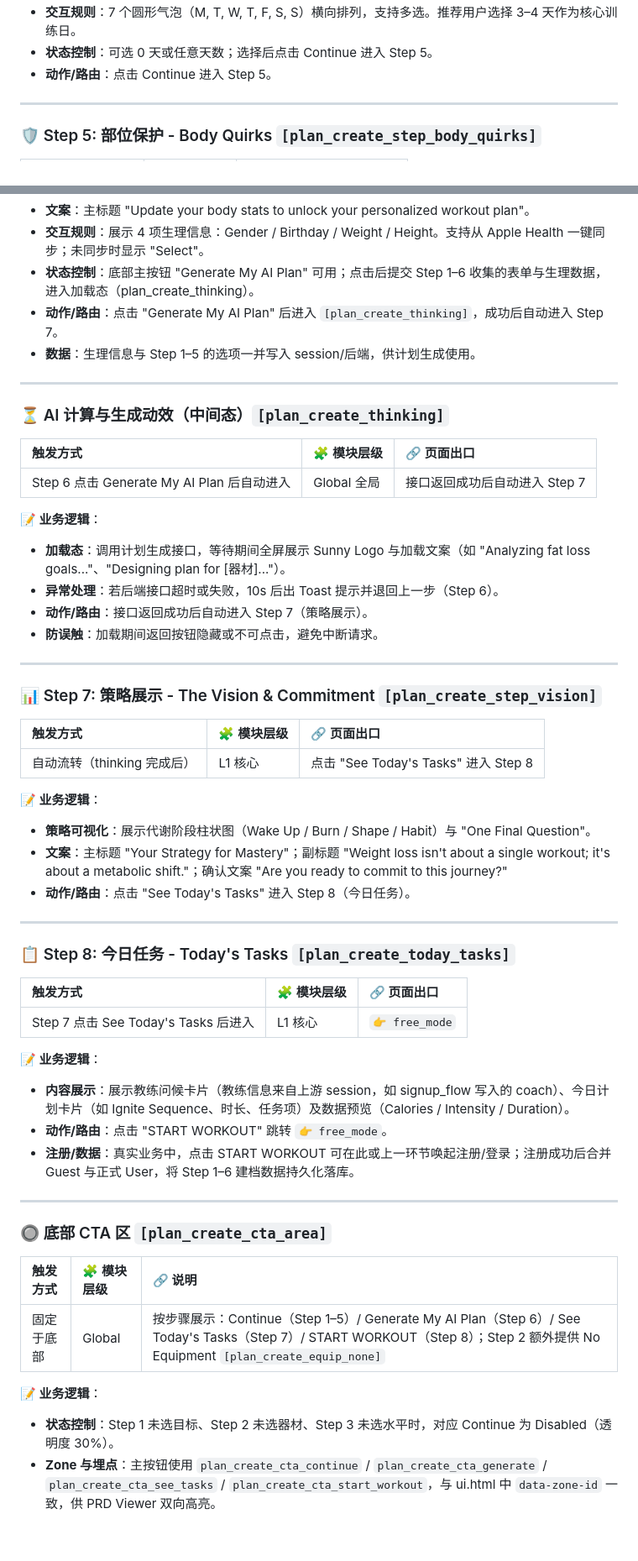
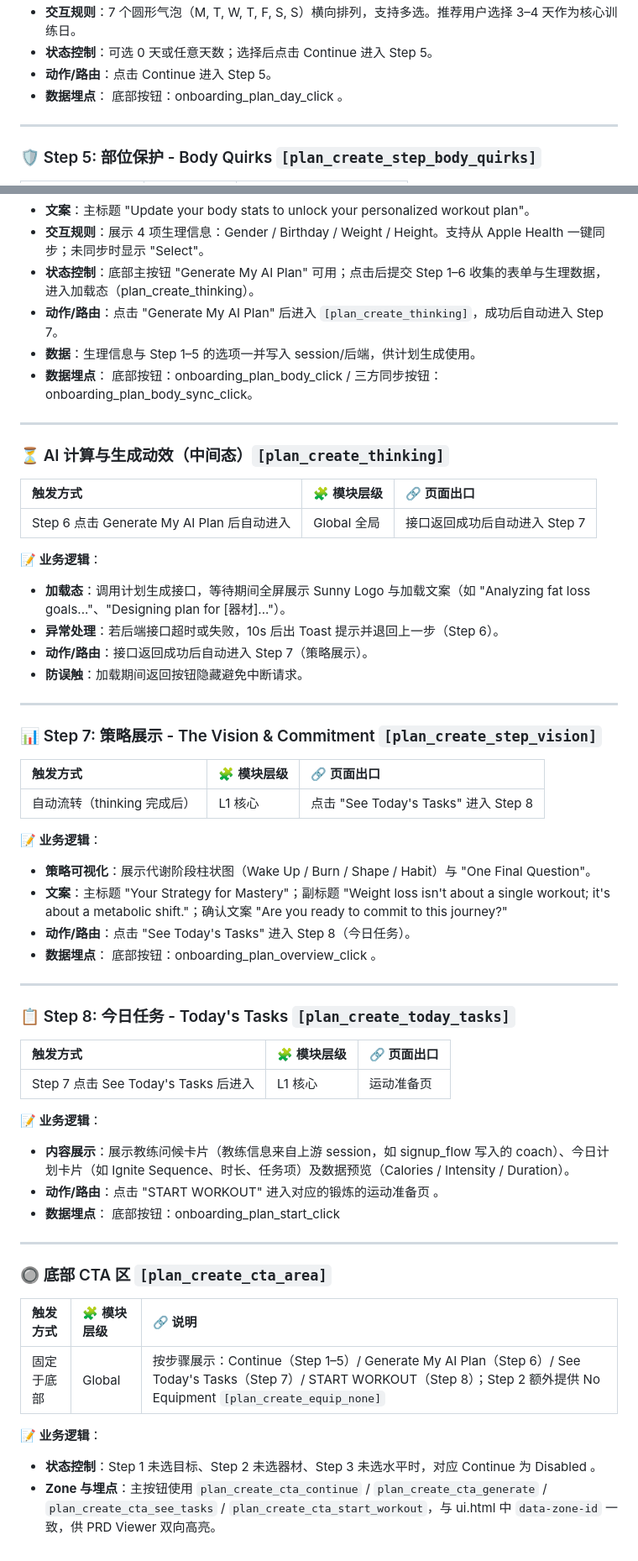
Before and after one commit to hjay7512-jpg/sunnyfit_3.0, a Markdown page: pages/plan_create/rules.md, 2 parts joined by grey strips. Shown at 84% size. GitHub-like rendering.

```diff
--- a/pages/plan_create/rules.md
+++ b/pages/plan_create/rules.md
@@ -68,6 +71,7 @@
 * **交互规则**：7 个圆形气泡（M, T, W, T, F, S, S）横向排列，支持多选。推荐用户选择 3–4 天作为核心训练日。
 * **状态控制**：可选 0 天或任意天数；选择后点击 Continue 进入 Step 5。
 * **动作/路由**：点击 Continue 进入 Step 5。
+* **数据埋点**： 底部按钮：onboarding_plan_day_click 。
 
 ---
 
@@ -97,6 +102,7 @@
 * **状态控制**：底部主按钮 "Generate My AI Plan" 可用；点击后提交 Step 1–6 收集的表单与生理数据，进入加载态（plan_create_thinking）。
 * **动作/路由**：点击 "Generate My AI Plan" 后进入 `[plan_create_thinking]`，成功后自动进入 Step 7。
 * **数据**：生理信息与 Step 1–5 的选项一并写入 session/后端，供计划生成使用。
+* **数据埋点**： 底部按钮：onboarding_plan_body_click / 三方同步按钮：onboarding_plan_body_sync_click。
 
 ---
 
@@ -110,7 +116,7 @@
 * **加载态**：调用计划生成接口，等待期间全屏展示 Sunny Logo 与加载文案（如 "Analyzing fat loss goals..."、"Designing plan for [器材]..."）。
 * **异常处理**：若后端接口超时或失败，10s 后出 Toast 提示并退回上一步（Step 6）。
 * **动作/路由**：接口返回成功后自动进入 Step 7（策略展示）。
-* **防误触**：加载期间返回按钮隐藏或不可点击，避免中断请求。
+* **防误触**：加载期间返回按钮隐藏避免中断请求。
 
 ---
 
@@ -124,6 +130,7 @@
 * **策略可视化**：展示代谢阶段柱状图（Wake Up / Burn / Shape / Habit）与 "One Final Question"。
 * **文案**：主标题 "Your Strategy for Mastery"；副标题 "Weight loss isn't about a single workout; it's about a metabolic shift."；确认文案 "Are you ready to commit to this journey?"
 * **动作/路由**：点击 "See Today's Tasks" 进入 Step 8（今日任务）。
+* **数据埋点**： 底部按钮：onboarding_plan_overview_click 。
 
 ---
 
@@ -131,12 +138,12 @@
 
 | 触发方式 | 🧩 模块层级 | 🔗 页面出口 |
 | :--- | :--- | :--- |
-| Step 7 点击 See Today's Tasks 后进入 | L1 核心 | `👉 free_mode` |
+| Step 7 点击 See Today's Tasks 后进入 | L1 核心 | 运动准备页 |
 
 **📝 业务逻辑**：
 * **内容展示**：展示教练问候卡片（教练信息来自上游 session，如 signup_flow 写入的 coach）、今日计划卡片（如 Ignite Sequence、时长、任务项）及数据预览（Calories / Intensity / Duration）。
-* **动作/路由**：点击 "START WORKOUT" 跳转 `👉 free_mode`。
-* **注册/数据**：真实业务中，点击 START WORKOUT 可在此或上一环节唤起注册/登录；注册成功后合并 Guest 与正式 User，将 Step 1–6 建档数据持久化落库。
+* **动作/路由**：点击 "START WORKOUT" 进入对应的锻炼的运动准备页 。
+* **数据埋点**： 底部按钮：onboarding_plan_start_click
 
 ---
 
@@ -147,5 +154,5 @@
 | 固定于底部 | Global | 按步骤展示：Continue（Step 1–5）/ Generate My AI Plan（Step 6）/ See Today's Tasks（Step 7）/ START WORKOUT（Step 8）；Step 2 额外提供 No Equipment `[plan_create_equip_none]` |
 
 **📝 业务逻辑**：
-* **状态控制**：Step 1 未选目标、Step 2 未选器材、Step 3 未选水平时，对应 Continue 为 Disabled（透明度 30%）。
+* **状态控制**：Step 1 未选目标、Step 2 未选器材、Step 3 未选水平时，对应 Continue 为 Disabled 。
 * **Zone 与埋点**：主按钮使用 `plan_create_cta_continue` / `plan_create_cta_generate` / `plan_create_cta_see_tasks` / `plan_create_cta_start_workout`，与 ui.html 中 `data-zone-id` 一致，供 PRD Viewer 双向高亮。
```
Also changed, not shown: other parts of pages/plan_create/rules.md (+14 -10 lines).
